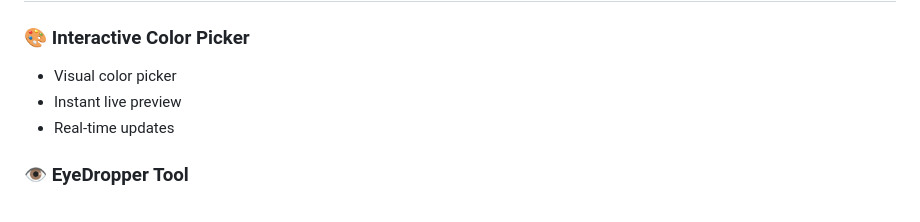
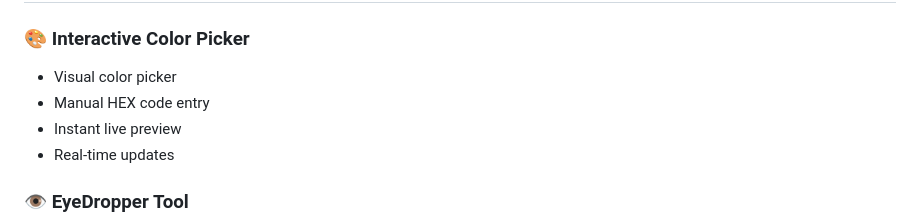
Before and after one commit to TajkirHossen-14/PixelPalette, a Markdown page: README.md, the part around the change. Rendered like a GitHub page.

```diff
--- a/README.md
+++ b/README.md
@@ -54,6 +54,7 @@ Just open the website and start creating.
 ### 🎨 Interactive Color Picker
 
 * Visual color picker
+* Manual HEX code entry
 * Instant live preview
 * Real-time updates
 
```
